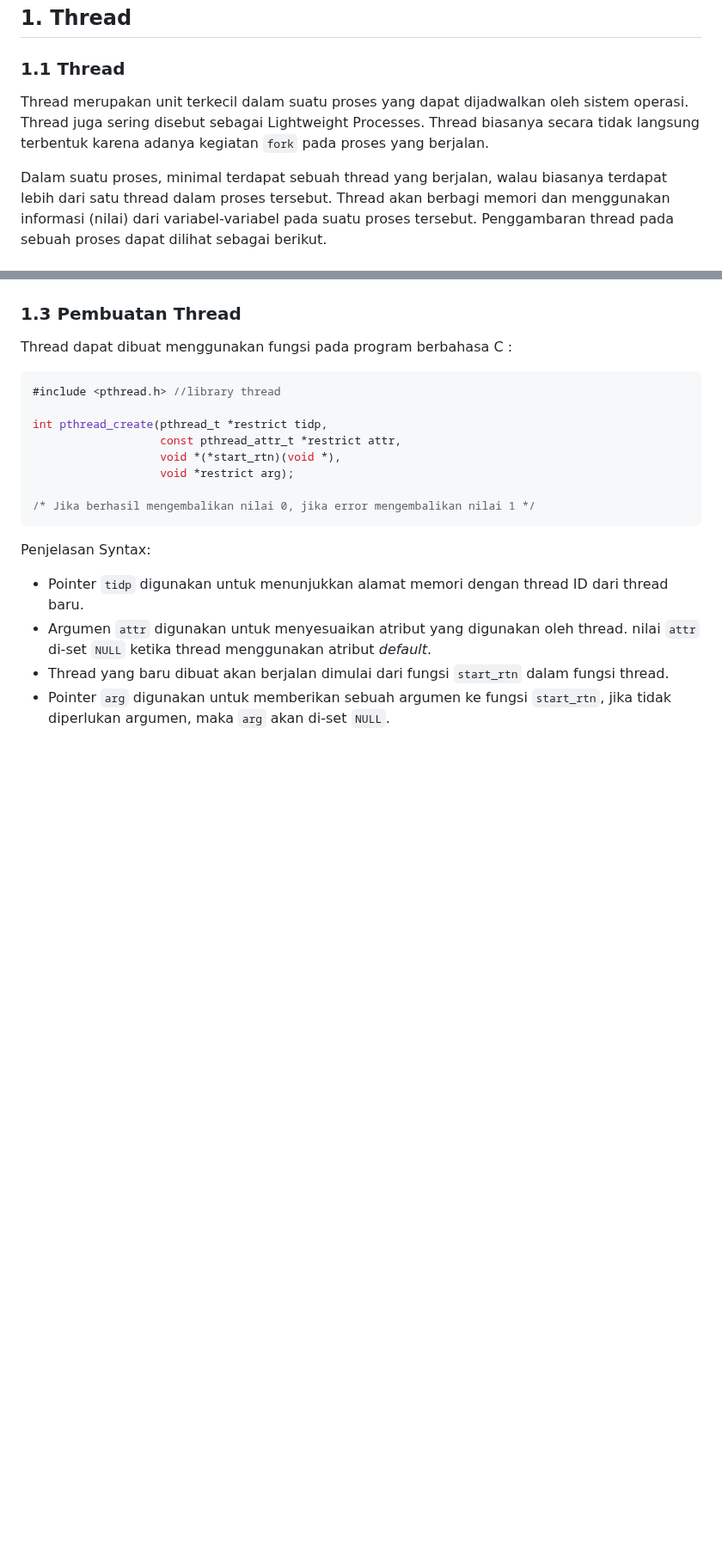
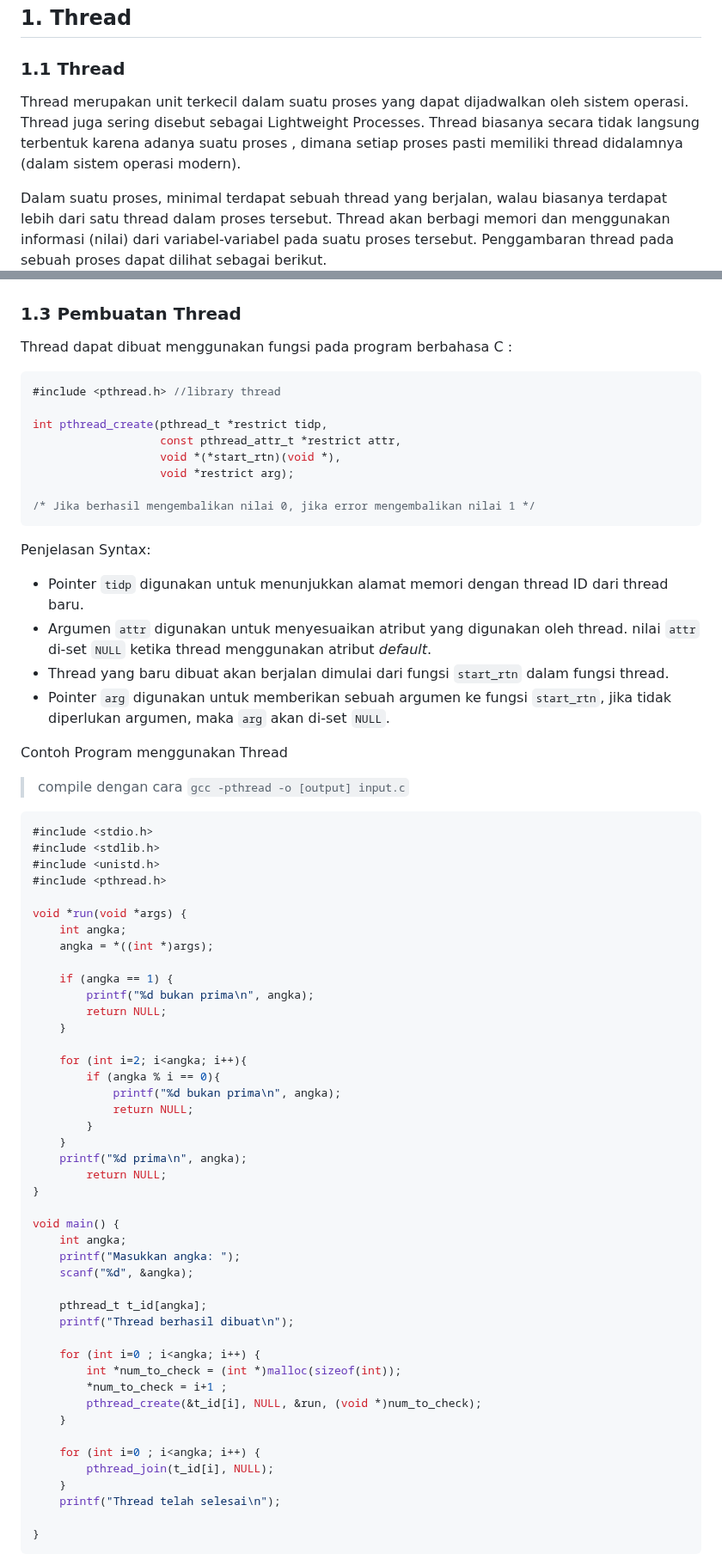
Before and after one commit to arsitektur-jaringan-komputer/Modul-Sisop, a Markdown page: Modul3/README.md, 2 parts joined by grey strips. Shown at 86% size. GitHub-like rendering; blank space fills up the shorter version.

````diff
--- a/Modul3/README.md
+++ b/Modul3/README.md
@@ -31,7 +32,7 @@
 
 ### 1.1 Thread
 
-Thread merupakan unit terkecil dalam suatu proses yang dapat dijadwalkan oleh sistem operasi. Thread juga sering disebut sebagai Lightweight Processes. Thread biasanya secara tidak langsung terbentuk karena adanya kegiatan `fork` pada proses yang berjalan.
+Thread merupakan unit terkecil dalam suatu proses yang dapat dijadwalkan oleh sistem operasi. Thread juga sering disebut sebagai Lightweight Processes. Thread biasanya secara tidak langsung terbentuk karena adanya suatu proses , dimana setiap proses pasti memiliki thread didalamnya (dalam sistem operasi modern).
 
 Dalam suatu proses, minimal terdapat sebuah thread yang berjalan, walau biasanya terdapat lebih dari satu thread dalam proses tersebut. Thread akan berbagi memori dan menggunakan informasi (nilai) dari variabel-variabel pada suatu proses tersebut. Penggambaran thread pada sebuah proses dapat dilihat sebagai berikut.
 
@@ -67,6 +68,7 @@ Nomor | Multiprocess | Multithread
 ### 1.3 Pembuatan Thread
 
 Thread dapat dibuat menggunakan fungsi pada program berbahasa C :
+
 ```c
 #include <pthread.h> //library thread
 
@@ -79,12 +81,60 @@ int pthread_create(pthread_t *restrict tidp,
 ```
 
 Penjelasan Syntax:
+
 - Pointer `tidp` digunakan untuk menunjukkan alamat memori dengan thread ID dari thread baru.
-- Argumen `attr` digunakan untuk menyesuaikan atribut yang digunakan oleh thread. nilai `attr` di-set `NULL` ketika thread menggunakan atribut *default*.
+- Argumen `attr` digunakan untuk menyesuaikan atribut yang digunakan oleh thread. nilai `attr` di-set `NULL` ketika thread menggunakan atribut _default_.
 - Thread yang baru dibuat akan berjalan dimulai dari fungsi `start_rtn` dalam fungsi thread.
 - Pointer `arg` digunakan untuk memberikan sebuah argumen ke fungsi `start_rtn`, jika tidak diperlukan argumen, maka `arg` akan di-set `NULL`.
 
+Contoh Program menggunakan Thread
 
-<!-- DI SINI TAMBAHIN KODE YANG DARI PAK BAS, THREADING SEDERHANA -->
+> compile dengan cara `gcc -pthread -o [output] input.c`
 
-<!-- KODE DI BAWAH INI PERLU DIREVISI, JANGAN PAKAI EXEC UNTUK THREADING -->
+```c
+#include <stdio.h>
+#include <stdlib.h>
+#include <unistd.h>
+#include <pthread.h>
+
+void *run(void *args) {
+	int angka;
+	angka = *((int *)args);
+
+	if (angka == 1) {
+		printf("%d bukan prima\n", angka);
+		return NULL;
+	}
+
+	for (int i=2; i<angka; i++){
+		if (angka % i == 0){
+			printf("%d bukan prima\n", angka);
+			return NULL;
+		}
+	}
+	printf("%d prima\n", angka);
+        return NULL;
+}
+
+void main() {
+	int angka;
+	printf("Masukkan angka: ");
+	scanf("%d", &angka);
+
+	pthread_t t_id[angka];
+	printf("Thread berhasil dibuat\n");
+
+	for (int i=0 ; i<angka; i++) {
+		int *num_to_check = (int *)malloc(sizeof(int));
+		*num_to_check = i+1 ;
+		pthread_create(&t_id[i], NULL, &run, (void *)num_to_check);
+	}
+
+	for (int i=0 ; i<angka; i++) {
+		pthread_join(t_id[i], NULL);
+	}
+	printf("Thread telah selesai\n");
+
+}
+```
+
````
Also changed, not shown: other parts of Modul3/README.md (+133 -55 lines).
